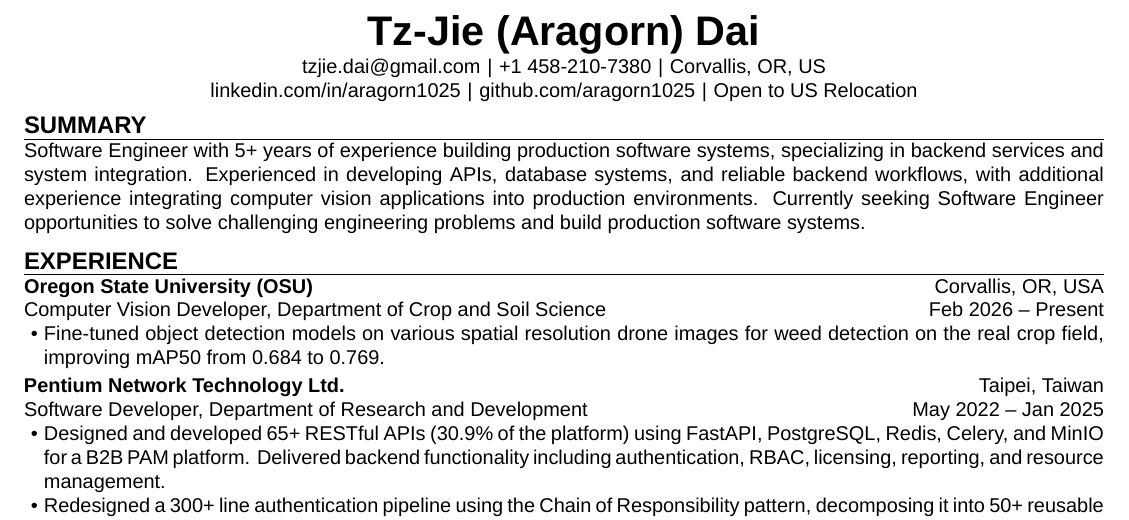
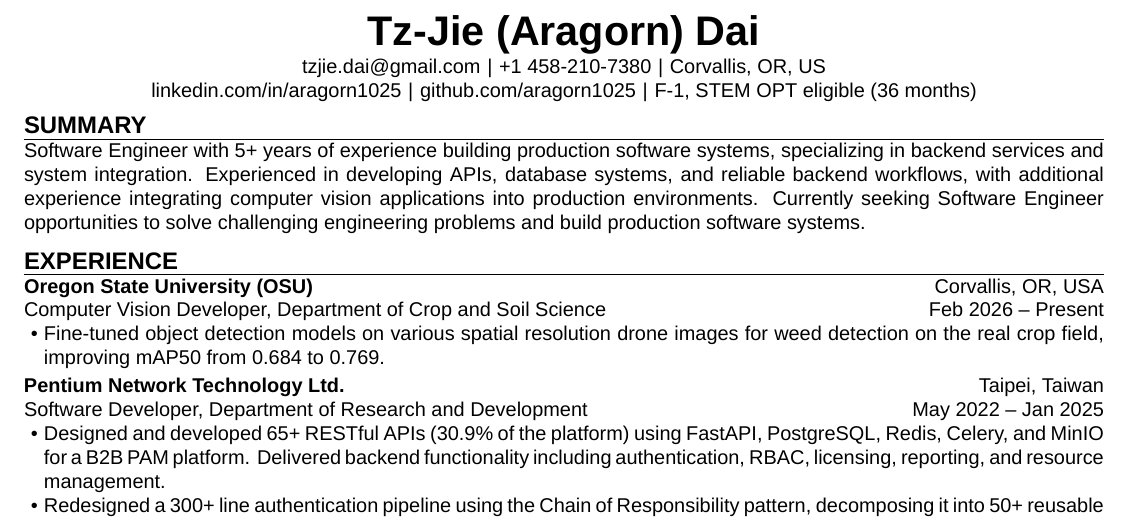
Before and after one commit to aragorn1025/aragorn1025.github.io, a LaTeX CV (src/latex/resume.tex, which reads src/latex/resume.cls): part of the page, cut so that both start at the same text. Compiled offline with XeLaTeX.

Commit message:
refactor: modify note for resume header

```diff
--- a/src/latex/resume.cls
+++ b/src/latex/resume.cls
@@ -61,26 +61,27 @@
 \setlength{\parindent}{0pt}
 \setlength{\tabcolsep}{0pt}
 
-% title
+% header
 \tl_new:N \l_resume_name_tl
 \tl_new:N \l_resume_email_tl
 \tl_new:N \l_resume_phone_tl
 \tl_new:N \l_resume_linkedin_tl
 \tl_new:N \l_resume_github_tl
 \tl_new:N \l_resume_location_tl
-\tl_new:N \l_resume_relocation_tl
-\keys_define:nn{resume/title}{
-    name       .tl_set:N = \l_resume_name_tl,
-    email      .tl_set:N = \l_resume_email_tl,
-    phone      .tl_set:N = \l_resume_phone_tl,
-    linkedin   .tl_set:N = \l_resume_linkedin_tl,
-    github     .tl_set:N = \l_resume_github_tl,
-    location   .tl_set:N = \l_resume_location_tl,
-    relocation .tl_set:N = \l_resume_relocation_tl,
+\tl_new:N \l_resume_note_tl
+\keys_define:nn{resume/header}{
+    name     .tl_set:N = \l_resume_name_tl,
+    email    .tl_set:N = \l_resume_email_tl,
+    phone    .tl_set:N = \l_resume_phone_tl,
+    linkedin .tl_set:N = \l_resume_linkedin_tl,
+    github   .tl_set:N = \l_resume_github_tl,
+    location .tl_set:N = \l_resume_location_tl,
+    note     .tl_set:N = \l_resume_note_tl,
 }
-\NewDocumentCommand{\resumetitle}{m}
+\NewDocumentCommand{\resumeheader}{m}
 {
-    \keys_set:nn{resume/title}{#1}
+    \tl_clear:N \l_resume_note_tl
+    \keys_set:nn{resume/header}{#1}
     {
         \centering
         {\huge\bfseries \l_resume_name_tl}\\
@@ -89,8 +90,10 @@
         \l_resume_phone_tl\,\,|\,\,
         \l_resume_location_tl\\
         \href{https://linkedin.com/in/\l_resume_linkedin_tl}{linkedin.com/in/\l_resume_linkedin_tl}\,\,|\,\,
-        \href{https://github.com/\l_resume_github_tl}{github.com/\l_resume_github_tl}\,\,|\,\,
-        Open\;to\;\l_resume_relocation_tl\;Relocation\\
+        \href{https://github.com/\l_resume_github_tl}{github.com/\l_resume_github_tl}
+        \tl_if_empty:NF \l_resume_note_tl {
+            \,\,|\,\,\l_resume_note_tl
+        }\\
         \par
         \vspace{-\l_resume_subsection_separator_tl}
     }
--- a/src/latex/resume.tex
+++ b/src/latex/resume.tex
@@ -8,14 +8,14 @@
 
 \begin{document}
 
-\resumetitle{
-    name       = {Tz-Jie (Aragorn) Dai},
-    email      = {tzjie.dai@gmail.com},
-    phone      = {\href{tel:14582107380}{+1 458-210-7380}},
-    linkedin   = {aragorn1025},
-    github     = {aragorn1025},
-    location   = {Corvallis, OR, US},
-    relocation = {US},
+\resumeheader{
+    name     = {Tz-Jie (Aragorn) Dai},
+    email    = {tzjie.dai@gmail.com},
+    phone    = {\href{tel:14582107380}{+1 458-210-7380}},
+    linkedin = {aragorn1025},
+    github   = {aragorn1025},
+    location = {Corvallis, OR, US},
+    note     = {F-1, STEM OPT eligible (36 months)},
 }
 
 \begin{resumesummary}
```
